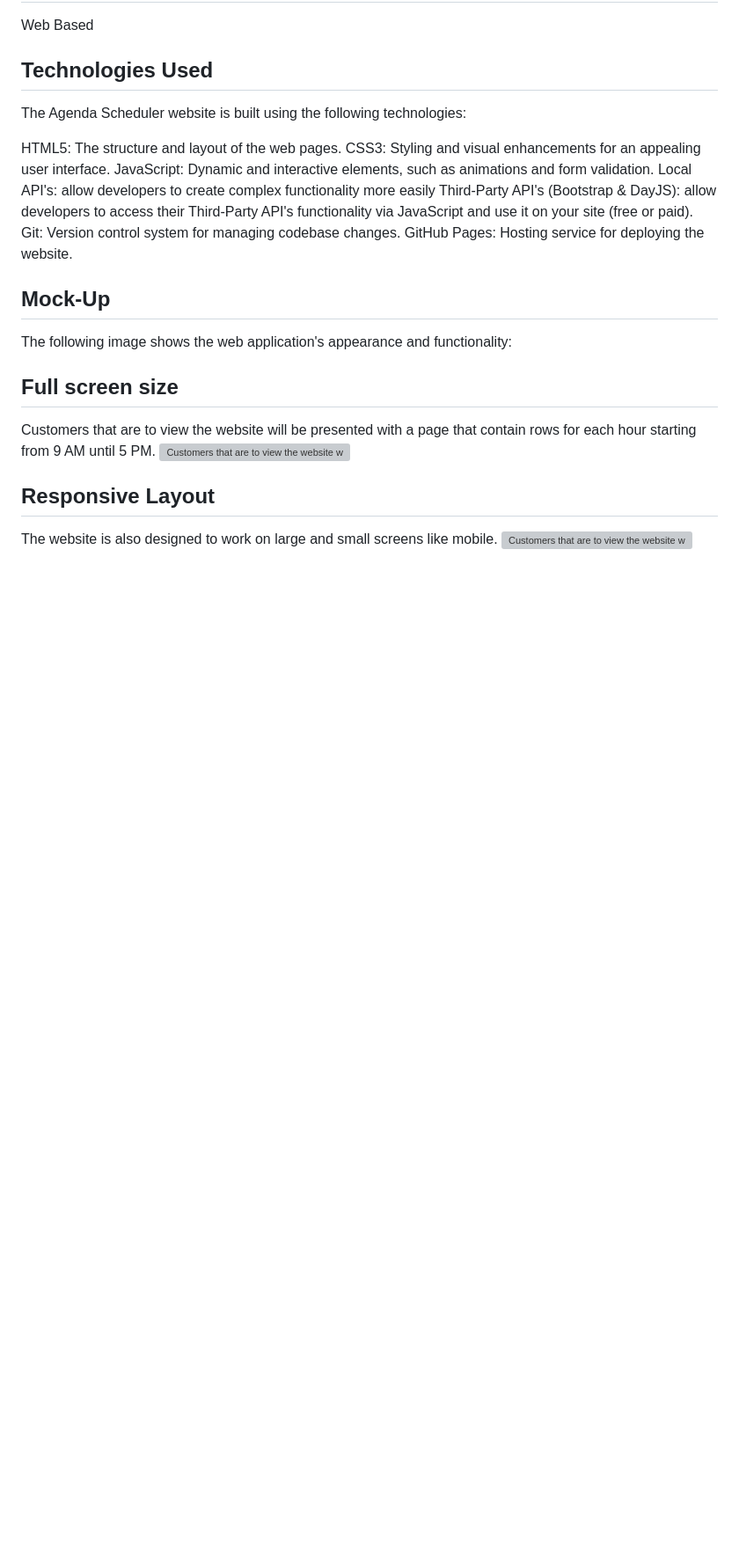
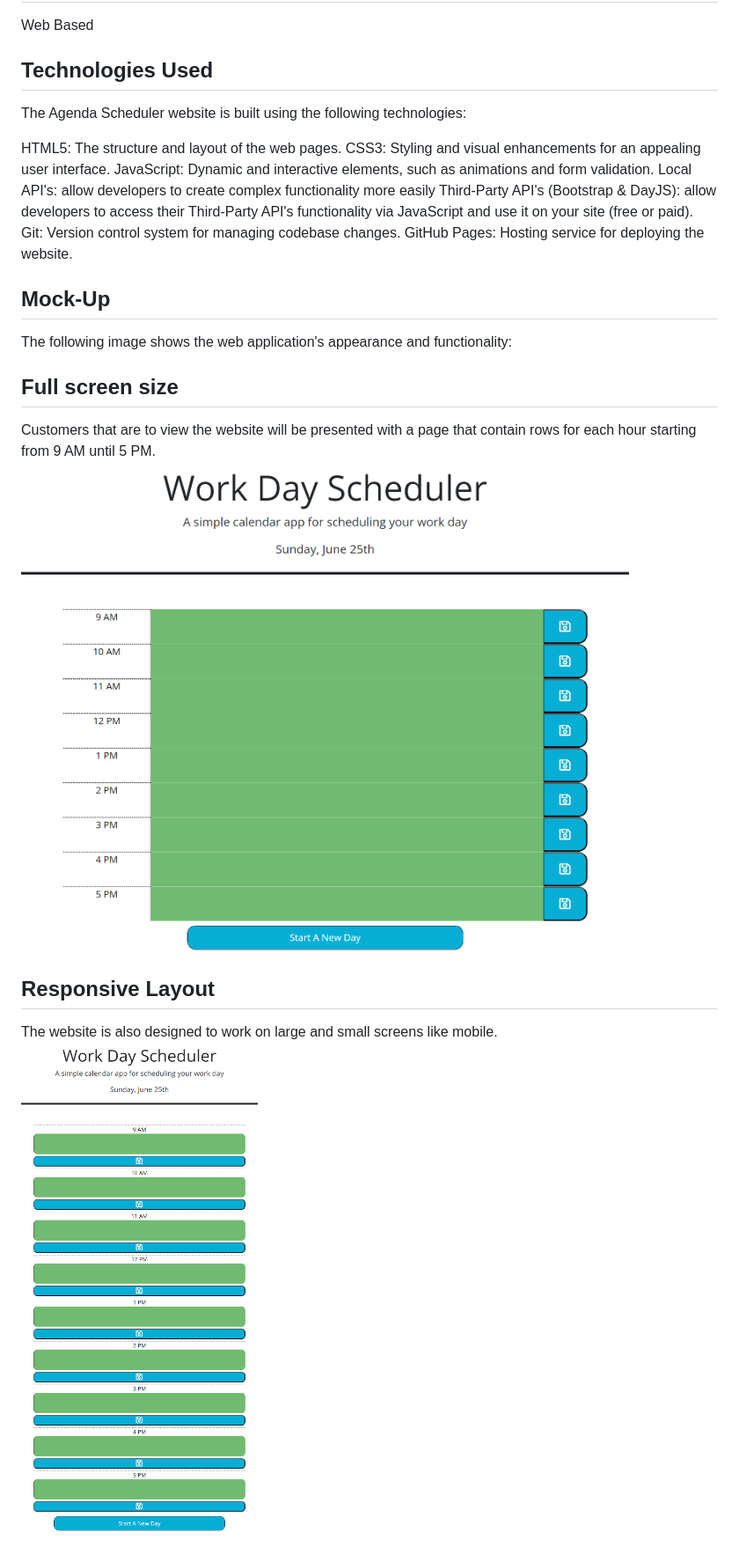
Before and after one commit to AllenHirmiz/Agenda-Scheduler, a Markdown page: README.md, the part around the change. Shown: that part at 88% size. Rendered like a GitHub page; pictures changed too: Assets/images/full-page.png (added), Assets/images/small-screen.png (added); blank space fills up the shorter version; grey boxes are pictures that could not be loaded.

Commit message:
final modification to the readme, CSS and JS files

```diff
--- a/README.md
+++ b/README.md
@@ -39,7 +39,7 @@ The following image shows the web application's appearance and functionality:
 
 ## Full screen size
 Customers that are to view the website will be presented with a page that contain rows for each hour starting from 9 AM until 5 PM.
-![Customers that are to view the website will be presented with a page that contain rows for each hour starting from 9 AM until 5 PM](./assets/images/full-page.png)
+![Customers that are to view the website will be presented with a page that contain rows for each hour starting from 9 AM until 5 PM](./Assets/images/full-page.png)
 ## Responsive Layout
 The website is also designed to work on large and small screens like mobile.
-![Customers that are to view the website will be presented with a page that contain rows for each hour starting from 9 AM until 5 PM](./assets/images/small-screen.png)
+![Customers that are to view the website will be presented with a page that contain rows for each hour starting from 9 AM until 5 PM](./Assets/images/small-screen.png)
```
Also changed, not shown: 3 other files.
